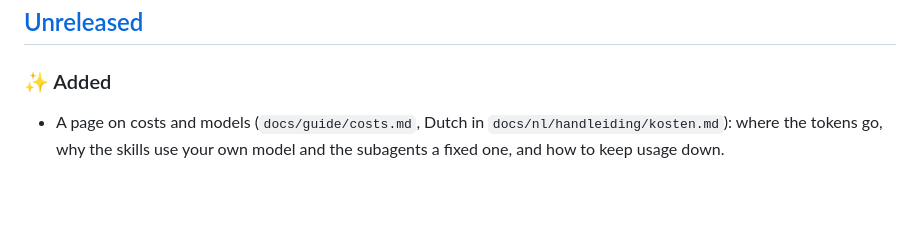
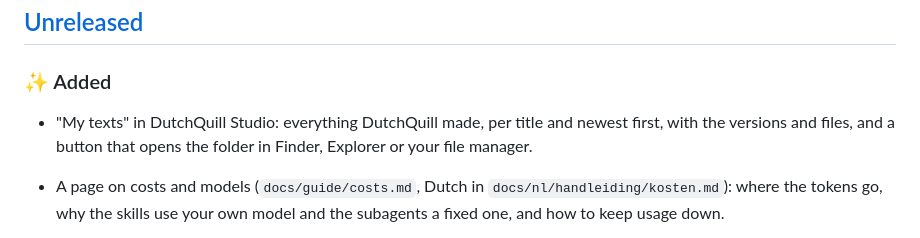
Before and after one commit to nickyjacobs/DutchQuill-AI, a Markdown page: CHANGELOG.md, the part around the change. Rendered like a GitHub page; blank space fills up the shorter version.

```diff
--- a/CHANGELOG.md
+++ b/CHANGELOG.md
@@ -15,6 +15,8 @@ Every change to DutchQuill AI. Versions follow [semver](https://semver.org/), th
 
 ### ✨ Added
 
+- "My texts" in DutchQuill Studio: everything DutchQuill made, per title and newest first, with the versions and
+  files, and a button that opens the folder in Finder, Explorer or your file manager.
 - A page on costs and models (`docs/guide/costs.md`, Dutch in `docs/nl/handleiding/kosten.md`): where the tokens
   go, why the skills use your own model and the subagents a fixed one, and how to keep usage down.
 - Every text gets a language round as the last step: spelling, grammar (in Dutch also d/t), commas and
```
Also changed, not shown: docs/guide/studio.md (+6 -3 lines), docs/img/studio-teksten-en.png (added), docs/img/studio-teksten.png (added), 5 other files.
